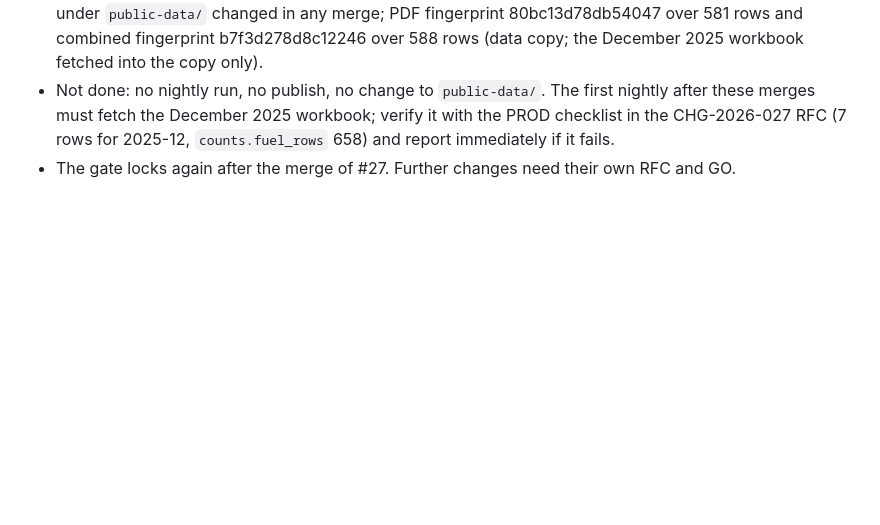
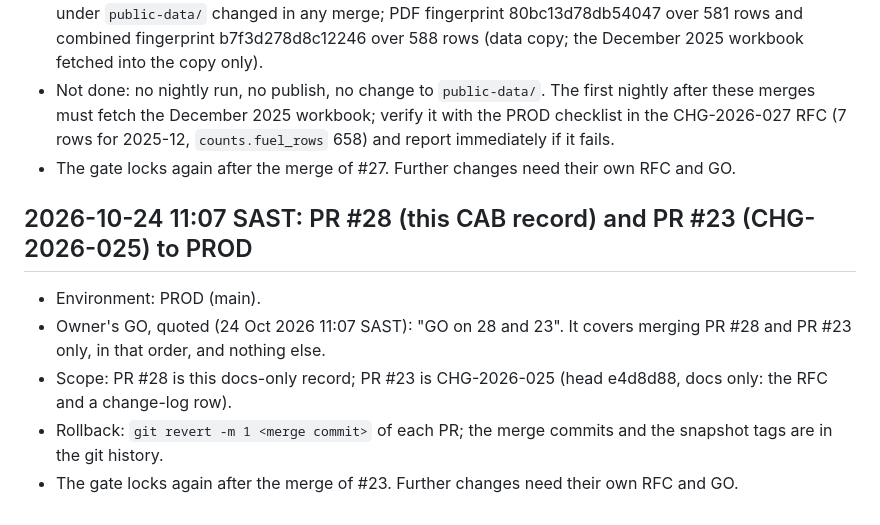
Before and after one commit to farwaters/publicfunds-sa, a Markdown page: changes/CAB-DECISION.md, the part around the change. GitHub-like rendering; blank space fills up the shorter version.

Commit message:
CAB decision: owner GO for PRs #28 and #23 (24 Oct 2026 11:07 SAST)

```diff
--- a/changes/CAB-DECISION.md
+++ b/changes/CAB-DECISION.md
@@ -77,3 +77,10 @@
 - Checks after the merges: pytest with THUSA_ROOT unset 166 passed, 60 skipped after #22, #24 and #26, and 196 passed, 61 skipped after #25 and #27; `scripts/dashboard_check.py` problems []; no file under `public-data/` changed in any merge; PDF fingerprint 80bc13d78db54047 over 581 rows and combined fingerprint b7f3d278d8c12246 over 588 rows (data copy; the December 2025 workbook fetched into the copy only).
 - Not done: no nightly run, no publish, no change to `public-data/`. The first nightly after these merges must fetch the December 2025 workbook; verify it with the PROD checklist in the CHG-2026-027 RFC (7 rows for 2025-12, `counts.fuel_rows` 658) and report immediately if it fails.
 - The gate locks again after the merge of #27. Further changes need their own RFC and GO.
+
+## 2026-10-24 11:07 SAST: PR #28 (this CAB record) and PR #23 (CHG-2026-025) to PROD
+- Environment: PROD (main).
+- Owner's GO, quoted (24 Oct 2026 11:07 SAST): "GO on 28 and 23". It covers merging PR #28 and PR #23 only, in that order, and nothing else.
+- Scope: PR #28 is this docs-only record; PR #23 is CHG-2026-025 (head e4d8d88, docs only: the RFC and a change-log row).
+- Rollback: `git revert -m 1 <merge commit>` of each PR; the merge commits and the snapshot tags are in the git history.
+- The gate locks again after the merge of #23. Further changes need their own RFC and GO.
```
